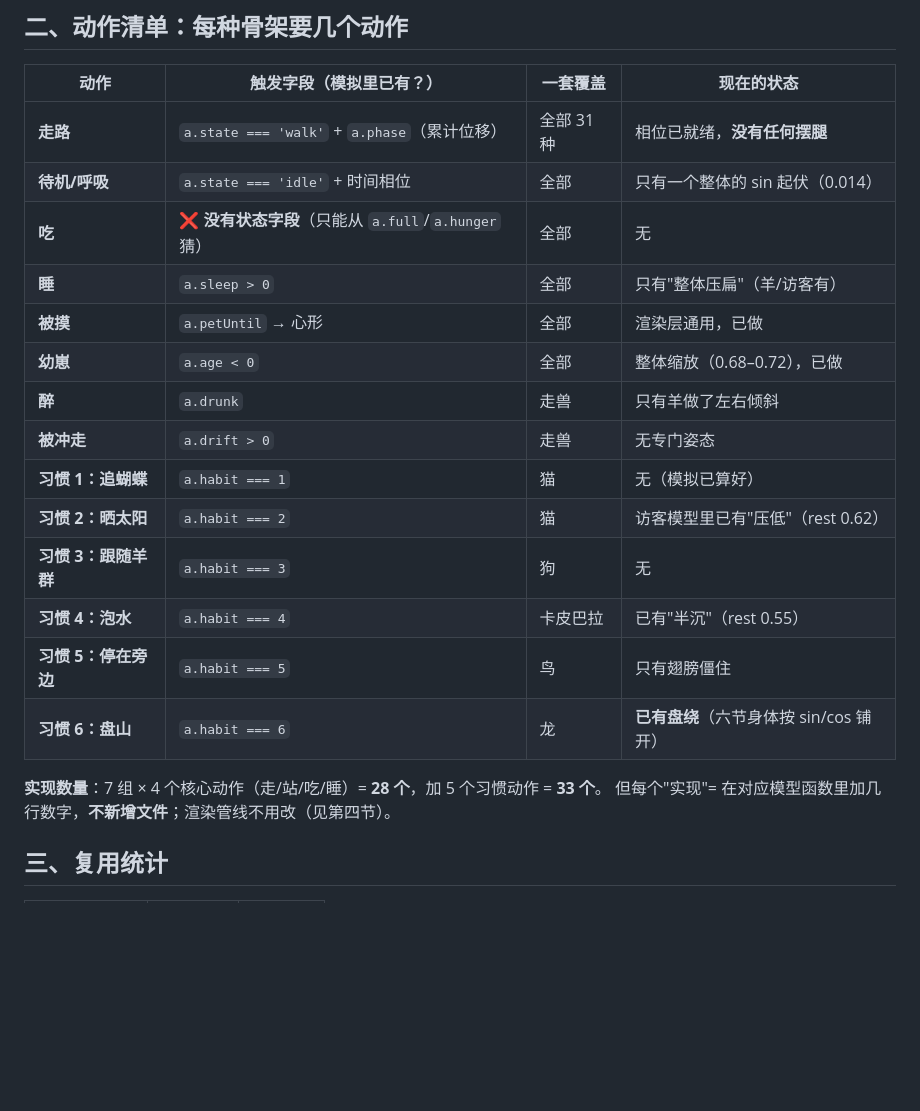
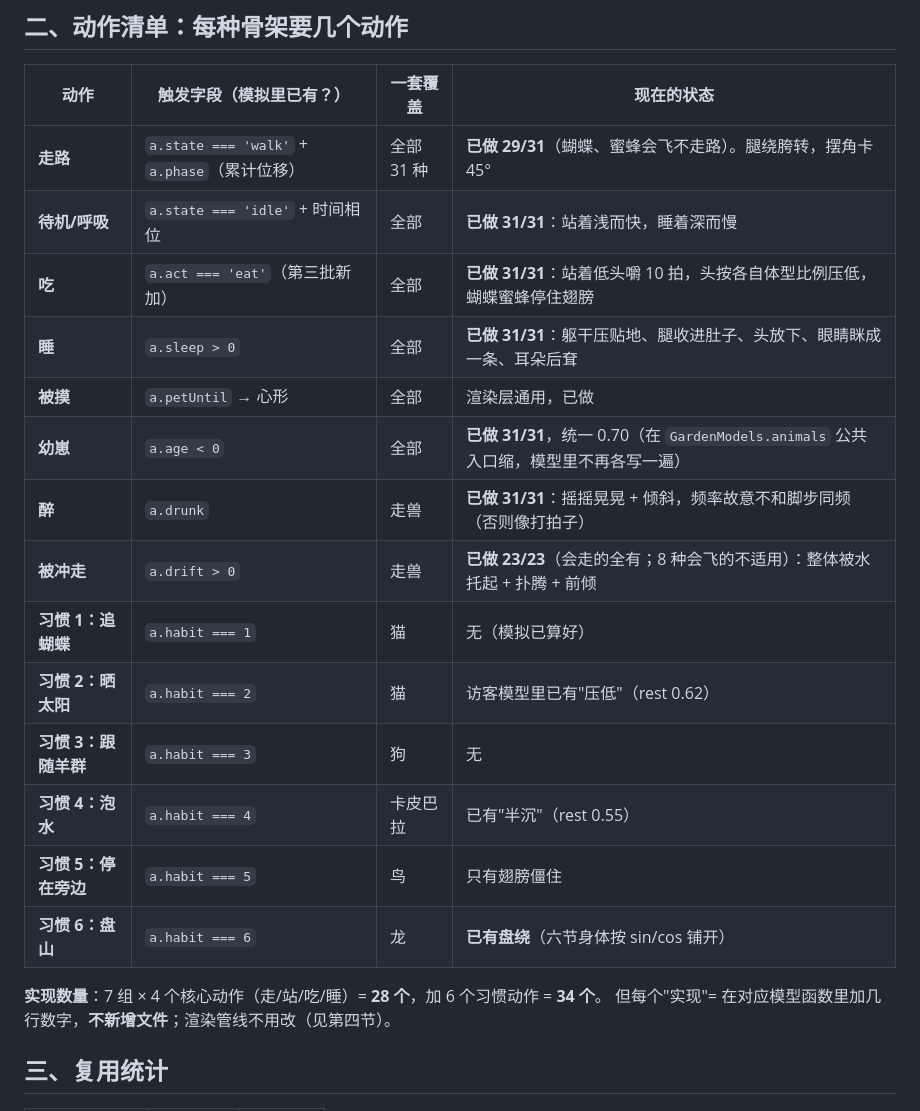
Before and after one commit to vdmont/ecogarden, a Markdown page: docs/动作表.md, the part around one of its changes. Rendered like a GitHub page; blank space fills up the shorter version.

```diff
--- a/docs/动作表.md
+++ b/docs/动作表.md
@@ -23,14 +23,14 @@
 
 | 动作 | 触发字段（模拟里已有？） | 一套覆盖 | 现在的状态 |
 | --- | --- | --- | --- |
-| **走路** | `a.state === 'walk'` + `a.phase`（累计位移） | 全部 31 种 | 相位已就绪，**没有任何摆腿** |
-| **待机/呼吸** | `a.state === 'idle'` + 时间相位 | 全部 | 只有一个整体的 sin 起伏（0.014） |
-| **吃** | ❌ **没有状态字段**（只能从 `a.full`/`a.hunger` 猜） | 全部 | 无 |
-| **睡** | `a.sleep > 0` | 全部 | 只有"整体压扁"（羊/访客有） |
+| **走路** | `a.state === 'walk'` + `a.phase`（累计位移） | 全部 31 种 | **已做 29/31**（蝴蝶、蜜蜂会飞不走路）。腿绕胯转，摆角卡 45° |
+| **待机/呼吸** | `a.state === 'idle'` + 时间相位 | 全部 | **已做 31/31**：站着浅而快，睡着深而慢 |
+| **吃** | `a.act === 'eat'`（第三批新加） | 全部 | **已做 31/31**：站着低头嚼 10 拍，头按各自体型比例压低，蝴蝶蜜蜂停住翅膀 |
+| **睡** | `a.sleep > 0` | 全部 | **已做 31/31**：躯干压贴地、腿收进肚子、头放下、眼睛眯成一条、耳朵后耷 |
 | **被摸** | `a.petUntil` → 心形 | 全部 | 渲染层通用，已做 |
-| **幼崽** | `a.age < 0` | 全部 | 整体缩放（0.68–0.72），已做 |
-| **醉** | `a.drunk` | 走兽 | 只有羊做了左右倾斜 |
-| **被冲走** | `a.drift > 0` | 走兽 | 无专门姿态 |
+| **幼崽** | `a.age < 0` | 全部 | **已做 31/31**，统一 0.70（在 `GardenModels.animals` 公共入口缩，模型里不再各写一遍） |
+| **醉** | `a.drunk` | 走兽 | **已做 31/31**：摇摇晃晃 + 倾斜，频率故意不和脚步同频（否则像打拍子） |
+| **被冲走** | `a.drift > 0` | 走兽 | **已做 23/23**（会走的全有；8 种会飞的不适用）：整体被水托起 + 扑腾 + 前倾 |
 | **习惯 1：追蝴蝶** | `a.habit === 1` | 猫 | 无（模拟已算好） |
 | **习惯 2：晒太阳** | `a.habit === 2` | 猫 | 访客模型里已有"压低"（rest 0.62） |
 | **习惯 3：跟随羊群** | `a.habit === 3` | 狗 | 无 |
@@ -38,7 +38,7 @@
 | **习惯 5：停在旁边** | `a.habit === 5` | 鸟 | 只有翅膀僵住 |
 | **习惯 6：盘山** | `a.habit === 6` | 龙 | **已有盘绕**（六节身体按 sin/cos 铺开） |
 
-**实现数量**：7 组 × 4 个核心动作（走/站/吃/睡）= **28 个**，加 5 个习惯动作 = **33 个**。
+**实现数量**：7 组 × 4 个核心动作（走/站/吃/睡）= **28 个**，加 6 个习惯动作 = **34 个**。
 但每个"实现"= 在对应模型函数里加几行数字，**不新增文件**；渲染管线不用改（见第四节）。
 
 ## 三、复用统计
```
Also changed, not shown: other parts of docs/动作表.md (+49 -19 lines).
